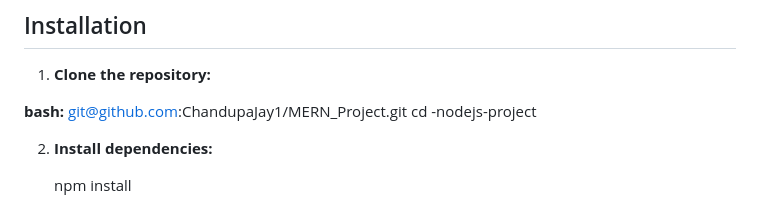
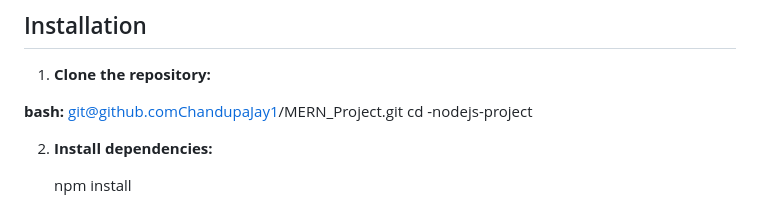
Before and after one commit to ChandupaJay1/MERN_Project, a Markdown page: README.md, the part around the change. Rendered like a GitHub page.

```diff
--- a/README.md
+++ b/README.md
@@ -21,7 +21,7 @@ This is a basic Node.js web application that demonstrates CRUD operations, user
 1. **Clone the repository:**
 
   **bash:**
-   git@github.com:ChandupaJay1/MERN_Project.git
+   git@github.comChandupaJay1/MERN_Project.git
    cd <root>-nodejs-project
 
 
```
